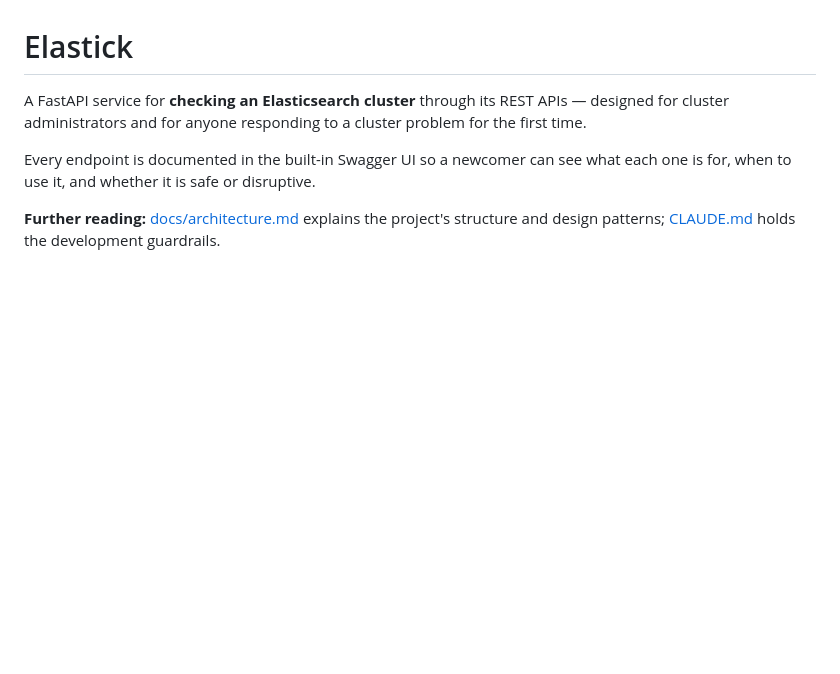
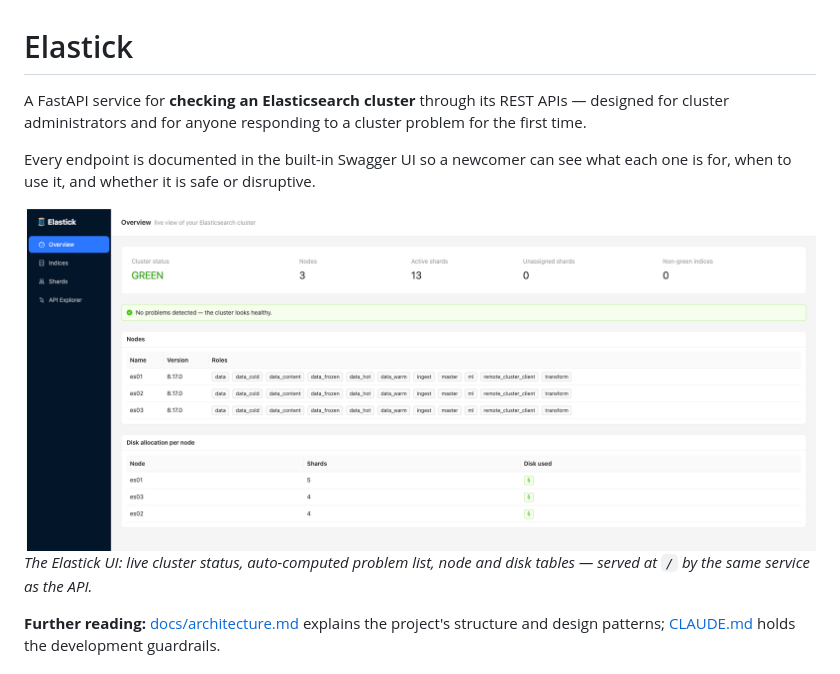
Before and after one commit to mrezamahmoudi/Elastick, a Markdown page: README.md, the part around the change. Rendered like a GitHub page; pictures changed too: docs/ui.png (added); blank space fills up the shorter version.

Commit message:
feat: Add ui sample screen-shot.

```diff
--- a/README.md
+++ b/README.md
@@ -6,6 +6,10 @@ cluster problem for the first time.
 
 Every endpoint is documented in the built-in Swagger UI so a newcomer can see
 what each one is for, when to use it, and whether it is safe or disruptive.
+
+![Elastick web UI — the Overview page](docs/ui.png)
+*The Elastick UI: live cluster status, auto-computed problem list, node and
+disk tables — served at `/` by the same service as the API.*
 
 **Further reading:** [docs/architecture.md](docs/architecture.md) explains the
 project's structure and design patterns; [CLAUDE.md](CLAUDE.md) holds the
```
